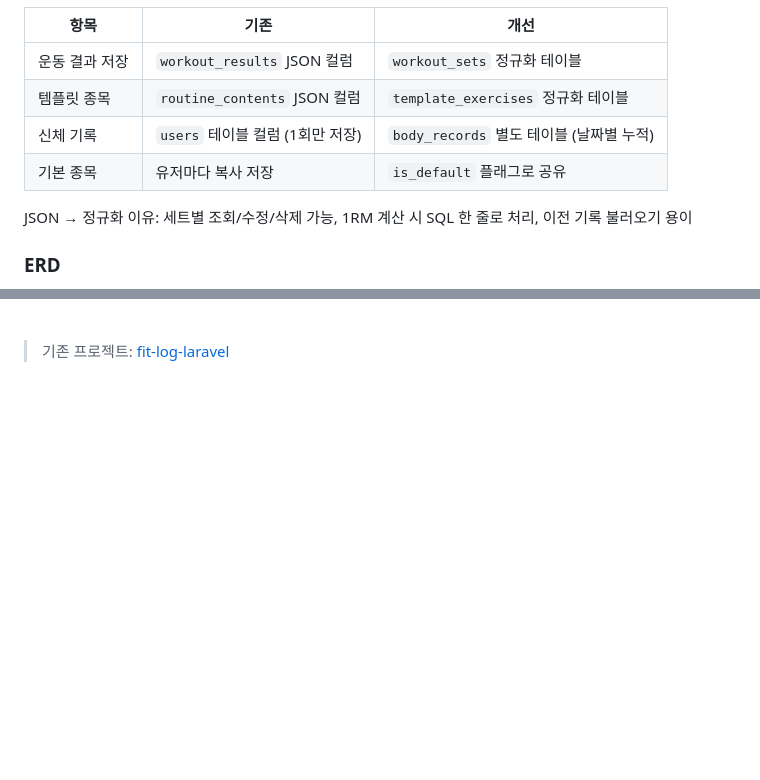
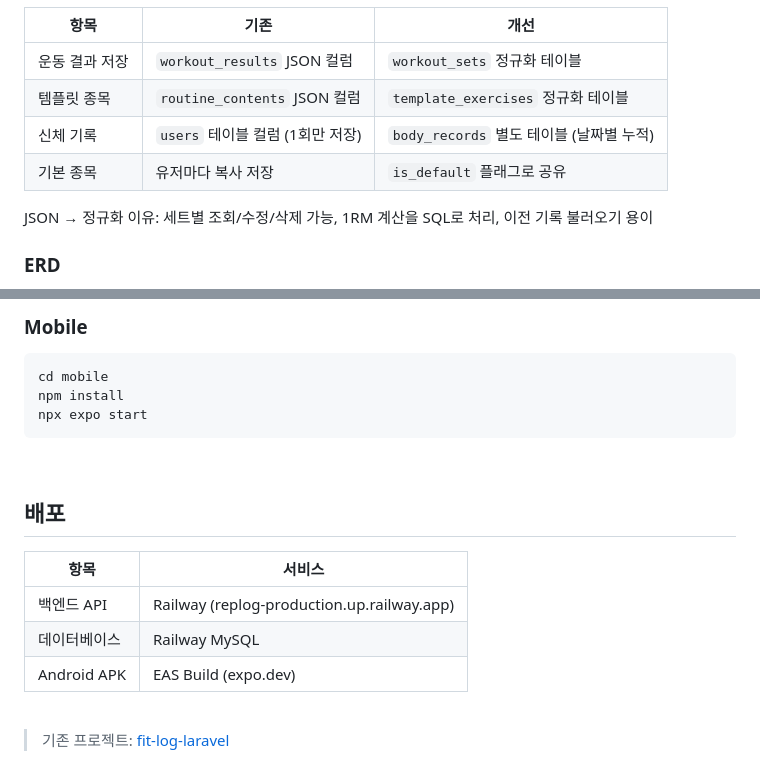
Before and after one commit to HSeung03/replog, a Markdown page: README.md, 2 parts joined by grey strips. GitHub-like rendering; blank space fills up the shorter version.

````diff
--- a/README.md
+++ b/README.md
@@ -62,7 +68,7 @@ React Native(Expo) 모바일 앱과 Laravel REST API 백엔드로 구성됩니
 | 신체 기록 | `users` 테이블 컬럼 (1회만 저장) | `body_records` 별도 테이블 (날짜별 누적) |
 | 기본 종목 | 유저마다 복사 저장 | `is_default` 플래그로 공유 |
 
-JSON → 정규화 이유: 세트별 조회/수정/삭제 가능, 1RM 계산 시 SQL 한 줄로 처리, 이전 기록 불러오기 용이
+JSON → 정규화 이유: 세트별 조회/수정/삭제 가능, 1RM 계산을 SQL로 처리, 이전 기록 불러오기 용이
 
 ### ERD
 
@@ -216,3 +221,19 @@ replog/
+### Mobile
+```bash
+cd mobile
+npm install
+npx expo start
+```
+
+<br/>
+
+## 배포
+
+| 항목 | 서비스 |
+|------|--------|
+| 백엔드 API | Railway (replog-production.up.railway.app) |
+| 데이터베이스 | Railway MySQL |
+| Android APK | EAS Build (expo.dev) |
 
 <br/>
 
````
Also changed, not shown: other parts of README.md (+62 -57 lines).
